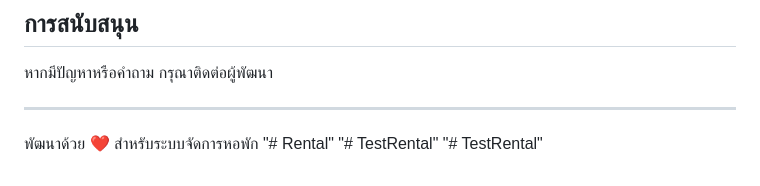
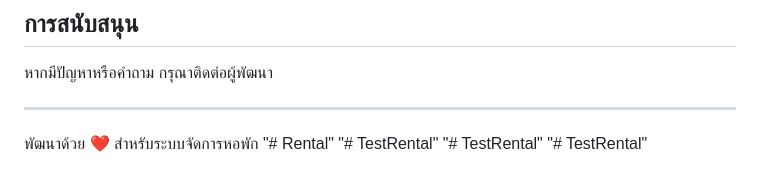
Before and after one commit to RJirawut/Rental, a Markdown page: README.md, the part around the change. Rendered like a GitHub page.

```diff
--- a/README.md
+++ b/README.md
@@ -147,3 +147,4 @@ Rental/
 "# Rental"
 "# TestRental"
 "# TestRental"
+"# TestRental"
```
